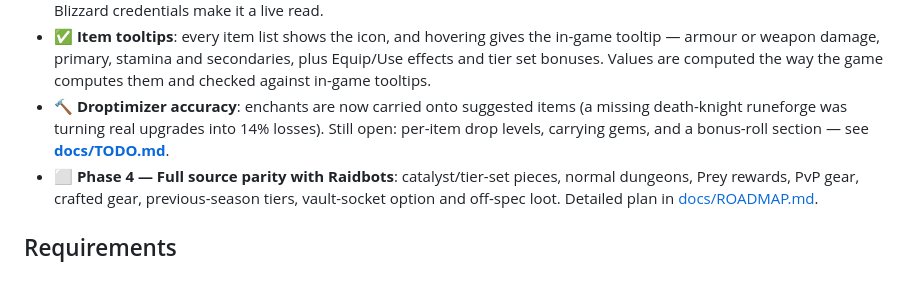
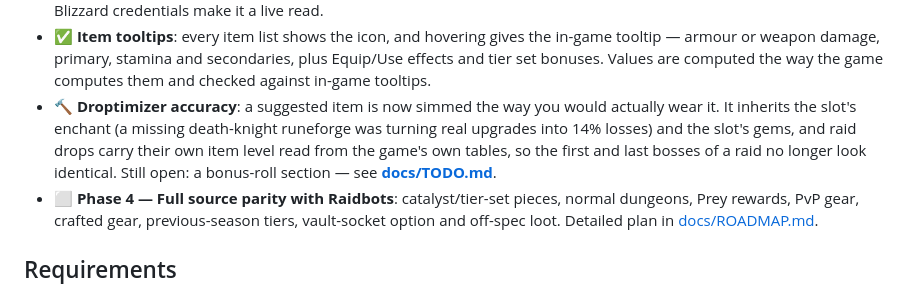
Before and after one commit to balovich-matje/localbots, a Markdown page: README.md, the part around the change. Drawn GitHub-style.

Commit message:
Bring the README status current

```diff
--- a/README.md
+++ b/README.md
@@ -26,10 +26,12 @@ keys. Runs entirely on your machine from public data.
   in-game tooltip — armour or weapon damage, primary, stamina and secondaries,
   plus Equip/Use effects and tier set bonuses. Values are computed the way the
   game computes them and checked against in-game tooltips.
-- 🔨 **Droptimizer accuracy**: enchants are now carried onto suggested items (a
-  missing death-knight runeforge was turning real upgrades into 14% losses).
-  Still open: per-item drop levels, carrying gems, and a bonus-roll section —
-  see **[docs/TODO.md](docs/TODO.md)**.
+- 🔨 **Droptimizer accuracy**: a suggested item is now simmed the way you would
+  actually wear it. It inherits the slot's enchant (a missing death-knight
+  runeforge was turning real upgrades into 14% losses) and the slot's gems, and
+  raid drops carry their own item level read from the game's own tables, so the
+  first and last bosses of a raid no longer look identical. Still open: a
+  bonus-roll section — see **[docs/TODO.md](docs/TODO.md)**.
 - ⬜ **Phase 4 — Full source parity with Raidbots**: catalyst/tier-set pieces, normal
   dungeons, Prey rewards, PvP gear, crafted gear, previous-season tiers, vault-socket
   option and off-spec loot. Detailed plan in [docs/ROADMAP.md](docs/ROADMAP.md).
```
